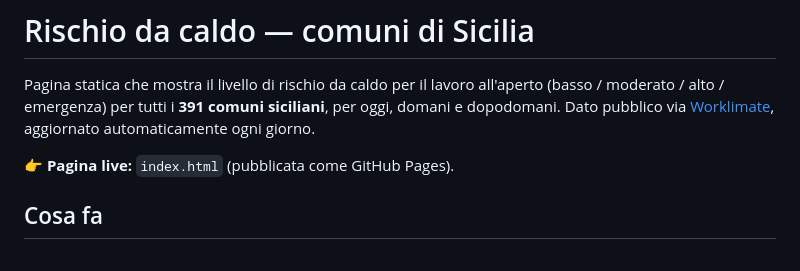
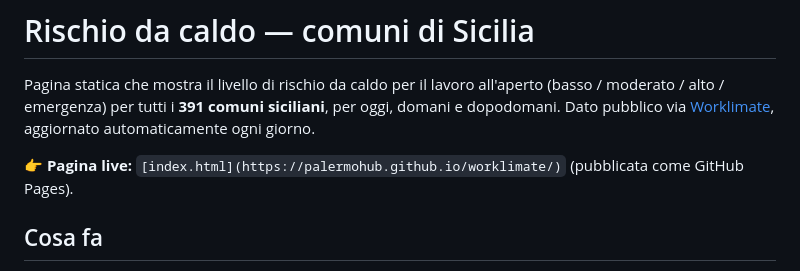
Before and after one commit to PalermoHub/worklimate, a Markdown page: README.md, the part around the change. GitHub-like rendering.

Commit message:
Update live page link in README.md

```diff
--- a/README.md
+++ b/README.md
@@ -2,7 +2,7 @@
 
 Pagina statica che mostra il livello di rischio da caldo per il lavoro all'aperto (basso / moderato / alto / emergenza) per tutti i **391 comuni siciliani**, per oggi, domani e dopodomani. Dato pubblico via [Worklimate](https://github.com/aborruso/worklimate), aggiornato automaticamente ogni giorno.
 
-👉 **Pagina live:** `index.html` (pubblicata come GitHub Pages).
+👉 **Pagina live:** `[index.html](https://palermohub.github.io/worklimate/)` (pubblicata come GitHub Pages).
 
 ## Cosa fa
 
```
